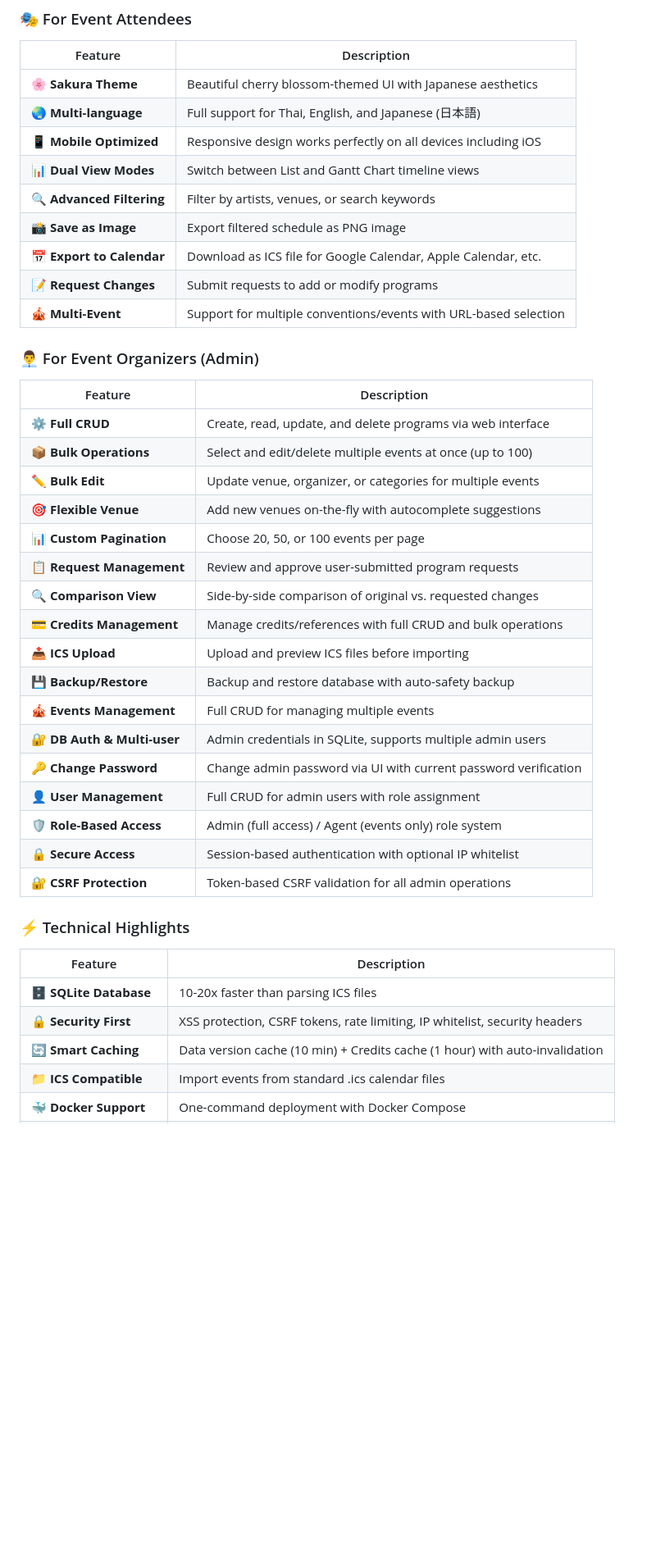
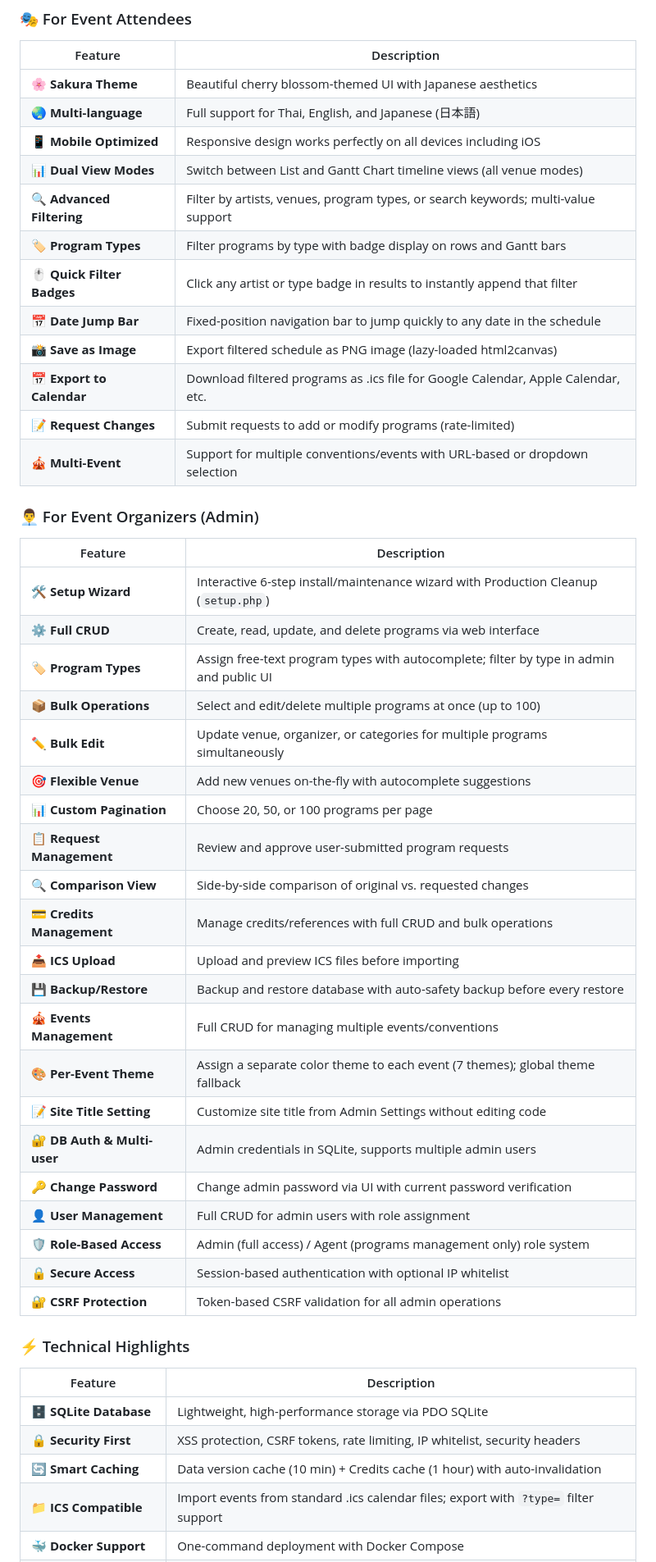
Before and after one commit to fordantitrust/stage-idol-calendar, a Markdown page: README.md, the part around one of its changes. Shown at 82% size. Drawn GitHub-style; blank space fills up the shorter version.

```diff
--- a/README.md
+++ b/README.md
@@ -14,39 +14,46 @@ A beautiful, responsive event calendar system designed for idol performances and
 | 🌸 **Sakura Theme** | Beautiful cherry blossom-themed UI with Japanese aesthetics |
 | 🌏 **Multi-language** | Full support for Thai, English, and Japanese (日本語) |
 | 📱 **Mobile Optimized** | Responsive design works perfectly on all devices including iOS |
-| 📊 **Dual View Modes** | Switch between List and Gantt Chart timeline views |
-| 🔍 **Advanced Filtering** | Filter by artists, venues, or search keywords |
-| 📸 **Save as Image** | Export filtered schedule as PNG image |
-| 📅 **Export to Calendar** | Download as ICS file for Google Calendar, Apple Calendar, etc. |
-| 📝 **Request Changes** | Submit requests to add or modify programs |
-| 🎪 **Multi-Event** | Support for multiple conventions/events with URL-based selection |
+| 📊 **Dual View Modes** | Switch between List and Gantt Chart timeline views (all venue modes) |
+| 🔍 **Advanced Filtering** | Filter by artists, venues, program types, or search keywords; multi-value support |
+| 🏷️ **Program Types** | Filter programs by type with badge display on rows and Gantt bars |
+| 🖱️ **Quick Filter Badges** | Click any artist or type badge in results to instantly append that filter |
+| 📅 **Date Jump Bar** | Fixed-position navigation bar to jump quickly to any date in the schedule |
+| 📸 **Save as Image** | Export filtered schedule as PNG image (lazy-loaded html2canvas) |
+| 📅 **Export to Calendar** | Download filtered programs as .ics file for Google Calendar, Apple Calendar, etc. |
+| 📝 **Request Changes** | Submit requests to add or modify programs (rate-limited) |
+| 🎪 **Multi-Event** | Support for multiple conventions/events with URL-based or dropdown selection |
 
 ### 👨‍💼 For Event Organizers (Admin)
 | Feature | Description |
 |---------|-------------|
+| 🛠️ **Setup Wizard** | Interactive 6-step install/maintenance wizard with Production Cleanup (`setup.php`) |
 | ⚙️ **Full CRUD** | Create, read, update, and delete programs via web interface |
-| 📦 **Bulk Operations** | Select and edit/delete multiple events at once (up to 100) |
-| ✏️ **Bulk Edit** | Update venue, organizer, or categories for multiple events |
+| 🏷️ **Program Types** | Assign free-text program types with autocomplete; filter by type in admin and public UI |
+| 📦 **Bulk Operations** | Select and edit/delete multiple programs at once (up to 100) |
+| ✏️ **Bulk Edit** | Update venue, organizer, or categories for multiple programs simultaneously |
 | 🎯 **Flexible Venue** | Add new venues on-the-fly with autocomplete suggestions |
-| 📊 **Custom Pagination** | Choose 20, 50, or 100 events per page |
+| 📊 **Custom Pagination** | Choose 20, 50, or 100 programs per page |
 | 📋 **Request Management** | Review and approve user-submitted program requests |
 | 🔍 **Comparison View** | Side-by-side comparison of original vs. requested changes |
 | 💳 **Credits Management** | Manage credits/references with full CRUD and bulk operations |
 | 📤 **ICS Upload** | Upload and preview ICS files before importing |
-| 💾 **Backup/Restore** | Backup and restore database with auto-safety backup |
-| 🎪 **Events Management** | Full CRUD for managing multiple events |
+| 💾 **Backup/Restore** | Backup and restore database with auto-safety backup before every restore |
+| 🎪 **Events Management** | Full CRUD for managing multiple events/conventions |
+| 🎨 **Per-Event Theme** | Assign a separate color theme to each event (7 themes); global theme fallback |
+| 📝 **Site Title Setting** | Customize site title from Admin Settings without editing code |
 | 🔐 **DB Auth & Multi-user** | Admin credentials in SQLite, supports multiple admin users |
 | 🔑 **Change Password** | Change admin password via UI with current password verification |
 | 👤 **User Management** | Full CRUD for admin users with role assignment |
-| 🛡️ **Role-Based Access** | Admin (full access) / Agent (events only) role system |
+| 🛡️ **Role-Based Access** | Admin (full access) / Agent (programs management only) role system |
 | 🔒 **Secure Access** | Session-based authentication with optional IP whitelist |
 | 🔐 **CSRF Protection** | Token-based CSRF validation for all admin operations |
 
 ### ⚡ Technical Highlights
 | Feature | Description |
 |---------|-------------|
-| 🗄️ **SQLite Database** | 10-20x faster than parsing ICS files |
+| 🗄️ **SQLite Database** | Lightweight, high-performance storage via PDO SQLite |
 | 🔒 **Security First** | XSS protection, CSRF tokens, rate limiting, IP whitelist, security headers |
 | 🔄 **Smart Caching** | Data version cache (10 min) + Credits cache (1 hour) with auto-invalidation |
-| 📁 **ICS Compatible** | Import events from standard .ics calendar files |
+| 📁 **ICS Compatible** | Import events from standard .ics calendar files; export with `?type=` filter support |
 | 🐳 **Docker Support** | One-command deployment with Docker Compose |
```
Also changed, not shown: other parts of README.md (+4 -3 lines).
